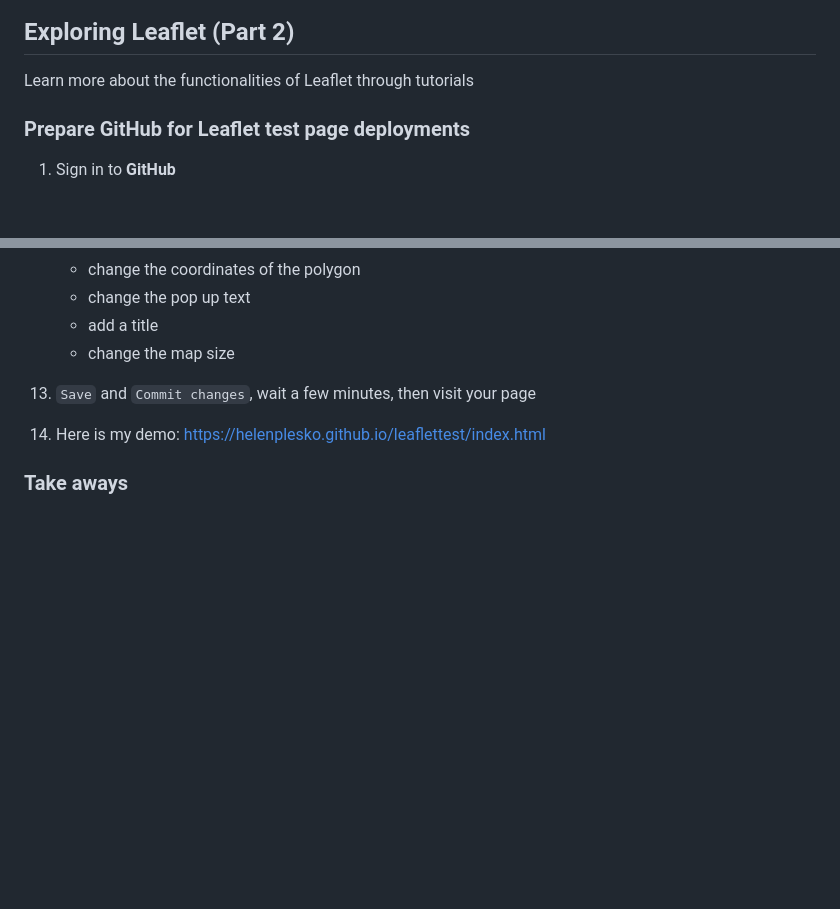
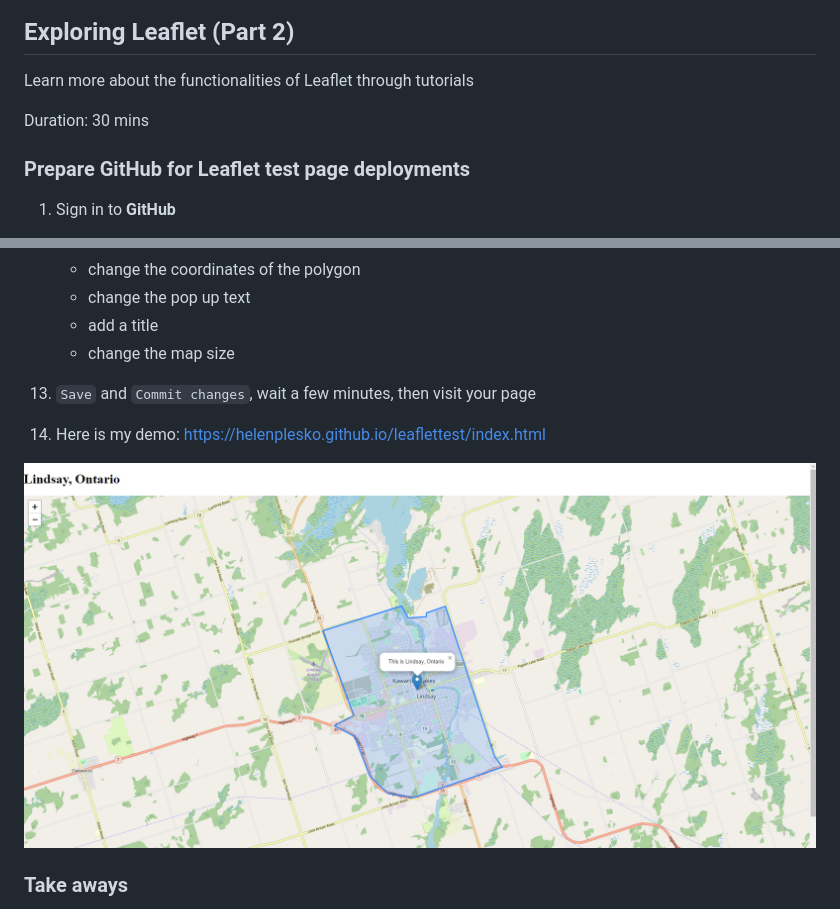
Before and after one commit to helenplesko/technicallogs, a Markdown page: G99GroupProject.md, 2 parts joined by grey strips. Rendered like a GitHub page; pictures changed too: images/Leaflet/LeafletTut1.png (added); blank space fills up the shorter version.

```diff
--- a/G99GroupProject.md
+++ b/G99GroupProject.md
@@ -937,6 +937,8 @@ Duration: 30 mins
 
 Learn more about the functionalities of Leaflet through tutorials
 
+Duration: 30 mins
+
 ### Prepare GitHub for Leaflet test page deployments
 
 1. Sign in to **GitHub**
@@ -992,6 +994,8 @@ Learn more about the functionalities of Leaflet through tutorials
 
 14. Here is my demo: https://helenplesko.github.io/leaflettest/index.html
 
+![leaflet test 1](/images/Leaflet/LeafletTut1.png)
+
 ### Take aways
 
 - The GTFS data will have to be converted to geojson so it can be used with Leaflet
```
Also changed, not shown: other parts of G99GroupProject.md (+1 -1 lines).
